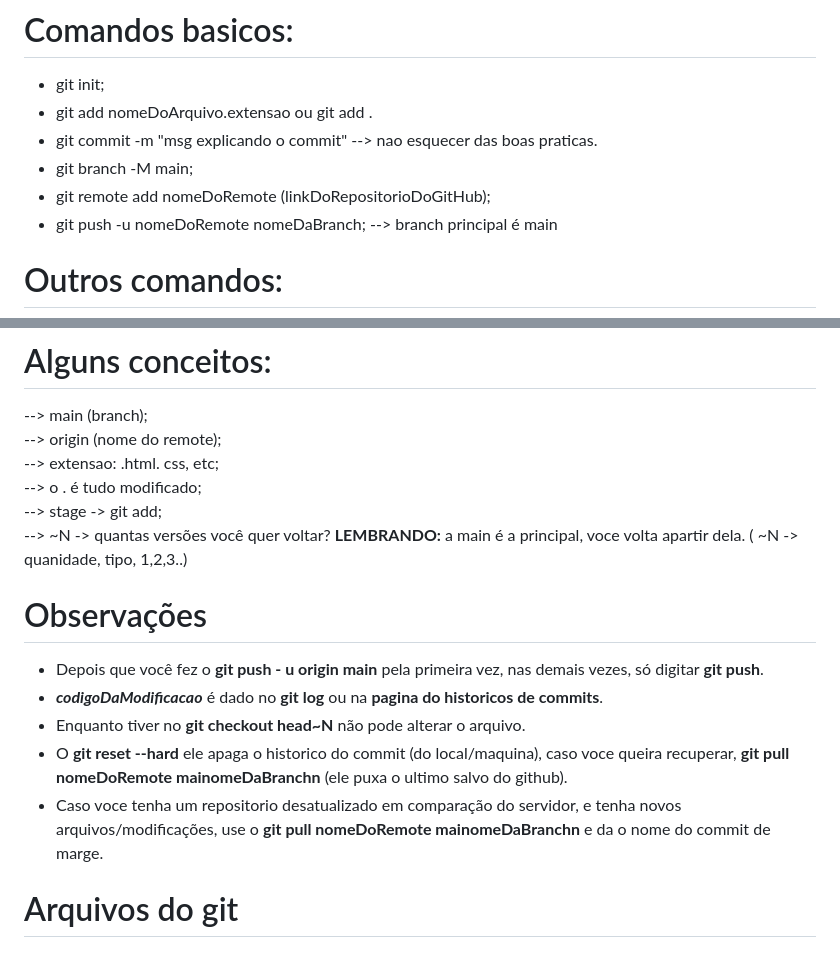
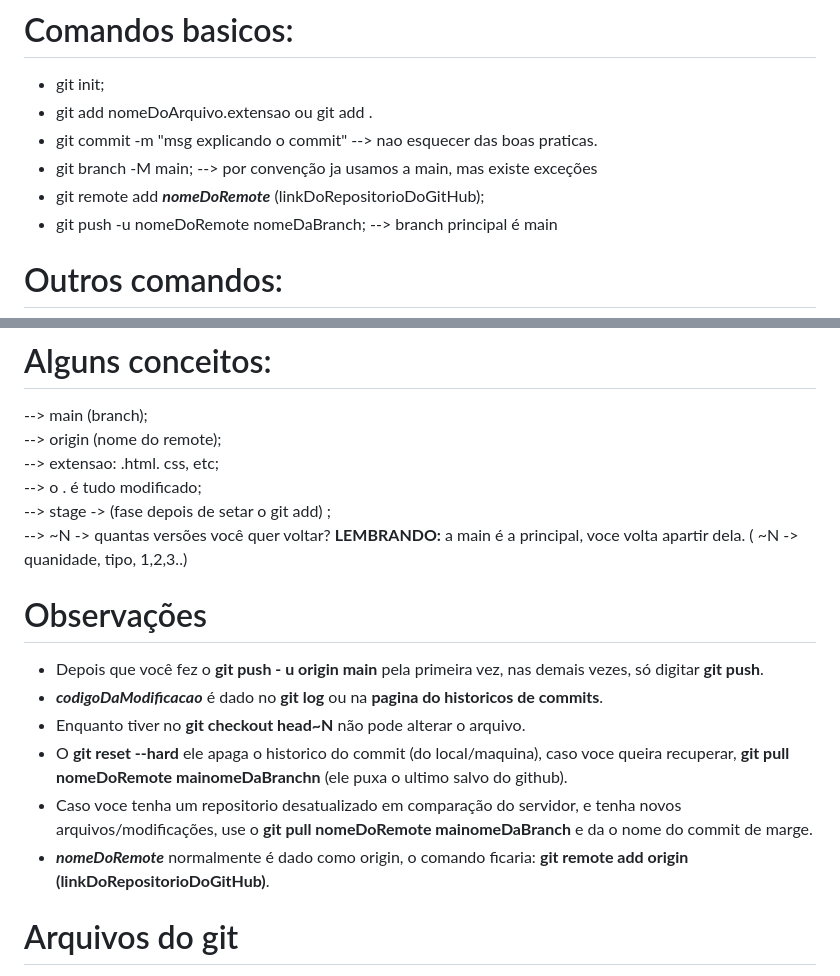
Before and after one commit to PedroJanneo/Git, a Markdown page: readme.md, 2 parts joined by grey strips. Rendered like a GitHub page.

Commit message:
docs: atualização do readme

```diff
--- a/readme.md
+++ b/readme.md
@@ -23,8 +23,8 @@
 - git init;
 - git add nomeDoArquivo.extensao ou git add .
 - git commit -m "msg explicando o commit" --> nao esquecer das boas praticas.
-- git branch -M main;
-- git remote add nomeDoRemote (linkDoRepositorioDoGitHub);
+- git branch -M main; --> por convenção ja usamos a main, mas existe exceções
+- git remote add **_nomeDoRemote_** (linkDoRepositorioDoGitHub);
 - git push -u nomeDoRemote nomeDaBranch; --> branch principal é main
 
 # Outros comandos:
@@ -64,7 +64,7 @@
 --> origin (nome do remote); <br>
 --> extensao: .html. css, etc;<br>
 --> o . é tudo modificado; <br>
---> stage -> git add; <br>
+--> stage -> (fase depois de setar o git add) ; <br>
 --> ~N -> quantas versões você quer voltar? **LEMBRANDO:** a main é a principal, voce volta apartir dela. ( ~N -> quanidade, tipo, 1,2,3..)
 
 # Observações
@@ -72,7 +72,8 @@
 - **_codigoDaModificacao_** é dado no **git log** ou na **pagina do historicos de commits**.
 - Enquanto tiver no **git checkout head~N** não pode alterar o arquivo.
 - O **git reset --hard**  ele apaga o historico do commit (do local/maquina), caso voce queira recuperar, **git pull nomeDoRemote mainomeDaBranchn** (ele puxa o ultimo salvo do github).
-- Caso voce tenha um repositorio desatualizado em comparação do servidor, e tenha novos arquivos/modificações, use o **git pull nomeDoRemote mainomeDaBranchn** e da o nome do commit de marge.
+- Caso voce tenha um repositorio desatualizado em comparação do servidor, e tenha novos arquivos/modificações, use o **git pull nomeDoRemote mainomeDaBranch** e da o nome do commit de marge.
+- **_nomeDoRemote_**  normalmente é dado como origin, o comando ficaria: **git remote add origin (linkDoRepositorioDoGitHub)**.
 
 # Arquivos do git
 - .gitkeep -> arquivo inexistente, usado so pra poder subir uma pasta (vazia) pro github.
```
